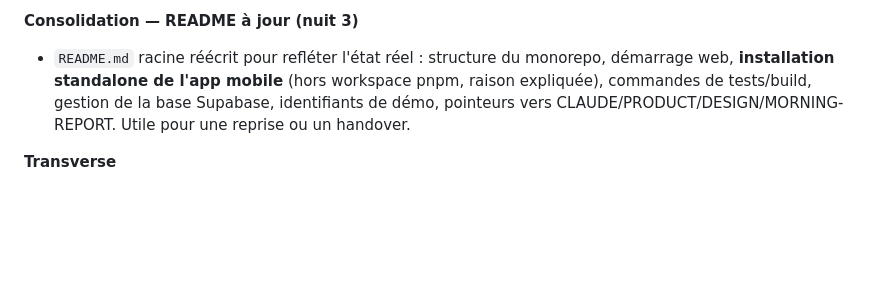
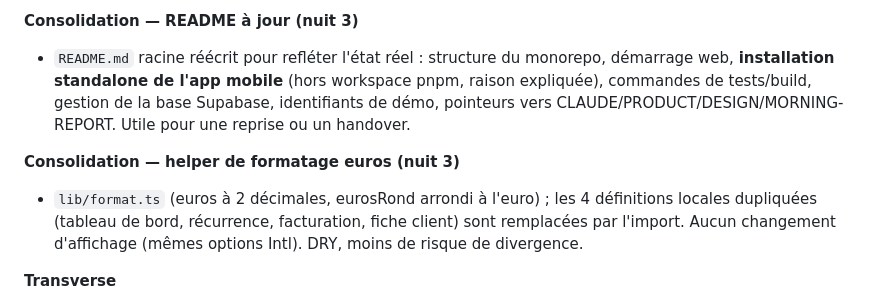
Before and after one commit to Klem84/Bordero, a Markdown page: MORNING-REPORT.md, the part around the change. Drawn GitHub-style; blank space fills up the shorter version.

Commit message:
Rapport : helper de formatage euros partage
Co-Authored-By: Claude Opus 4.8 <noreply@anthropic.com>

```diff
--- a/MORNING-REPORT.md
+++ b/MORNING-REPORT.md
@@ -178,6 +178,9 @@ corepack pnpm@9 --filter web dev
 **Consolidation — README à jour (nuit 3)**
 - `README.md` racine réécrit pour refléter l'état réel : structure du monorepo, démarrage web, **installation standalone de l'app mobile** (hors workspace pnpm, raison expliquée), commandes de tests/build, gestion de la base Supabase, identifiants de démo, pointeurs vers CLAUDE/PRODUCT/DESIGN/MORNING-REPORT. Utile pour une reprise ou un handover.
 
+**Consolidation — helper de formatage euros (nuit 3)**
+- `lib/format.ts` (euros à 2 décimales, eurosRond arrondi à l'euro) ; les 4 définitions locales dupliquées (tableau de bord, récurrence, facturation, fiche client) sont remplacées par l'import. Aucun changement d'affichage (mêmes options Intl). DRY, moins de risque de divergence.
+
 **Transverse**
 - Tableau de bord vivant (6 tuiles sur données réelles).
 - Monorepo pnpm + Turborepo : `apps/web` (Next 15), `packages/core` (règles métier testées), `packages/db` (migrations, types, scripts), `packages/pdf` (@react-pdf).
```
